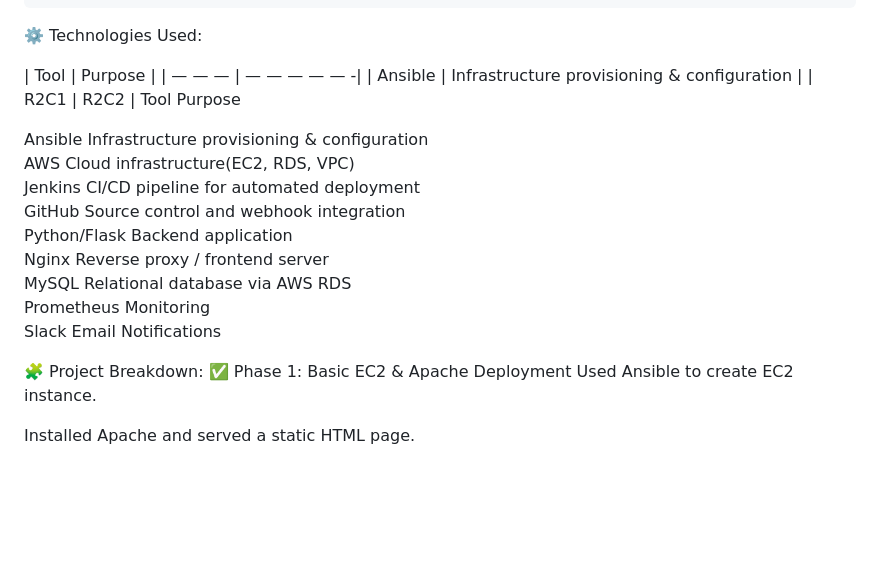
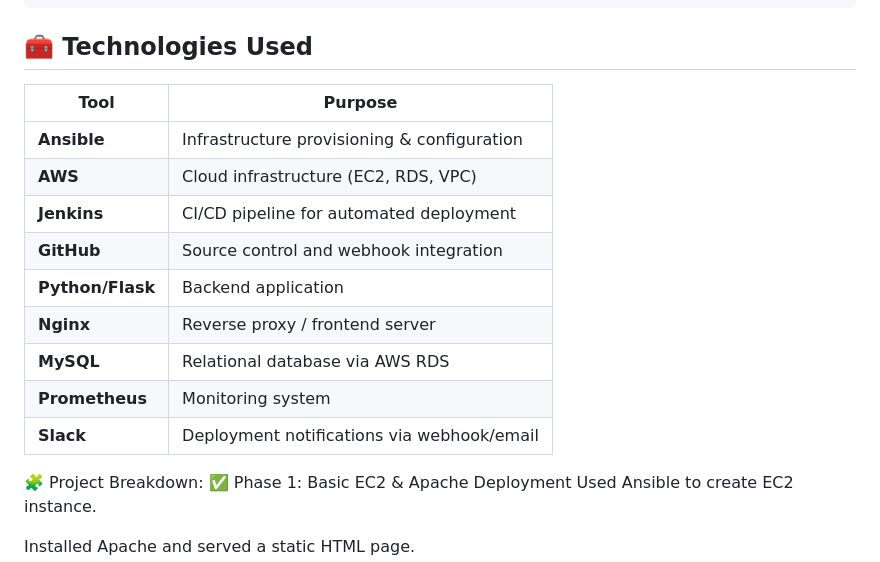
Before and after one commit to Deshmukhroshan/Automated-Web-Application-Deployment-on-AWS-with-Ansible-Jenkins-GitHub, a Markdown page: README.md, the part around the change. GitHub-like rendering; blank space fills up the shorter version.

```diff
--- a/README.md
+++ b/README.md
@@ -43,23 +43,20 @@ Optional: Monitor instances using Node Exporter and Prometheus, with alerts via
        │ MySQL DB  │
        └───────────┘
 
-⚙️ Technologies Used:
+## 🧰 Technologies Used
 
-| Tool | Purpose |
-| — — — | — — — — — -|
-| Ansible | Infrastructure provisioning & configuration |
-| R2C1 | R2C2 |
-Tool	                          Purpose
+| Tool           | Purpose                                        |
+|----------------|------------------------------------------------|
+| **Ansible**     | Infrastructure provisioning & configuration   |
+| **AWS**         | Cloud infrastructure (EC2, RDS, VPC)          |
+| **Jenkins**     | CI/CD pipeline for automated deployment       |
+| **GitHub**      | Source control and webhook integration        |
+| **Python/Flask**| Backend application                           |
+| **Nginx**       | Reverse proxy / frontend server               |
+| **MySQL**       | Relational database via AWS RDS               |
+| **Prometheus**  | Monitoring system                             |
+| **Slack**       | Deployment notifications via webhook/email    |
 
-Ansible	                  Infrastructure provisioning & configuration \
-AWS	                      Cloud infrastructure(EC2, RDS, VPC) \
-Jenkins	                  CI/CD pipeline for automated deployment \
-GitHub	                  Source control and webhook integration \
-Python/Flask	            Backend application \
-Nginx	                    Reverse proxy / frontend server \
-MySQL	                    Relational database via AWS RDS \
-Prometheus                Monitoring \
-Slack                     Email	Notifications
 
 🧩 Project Breakdown:
 ✅ Phase 1: Basic EC2 & Apache Deployment
```
